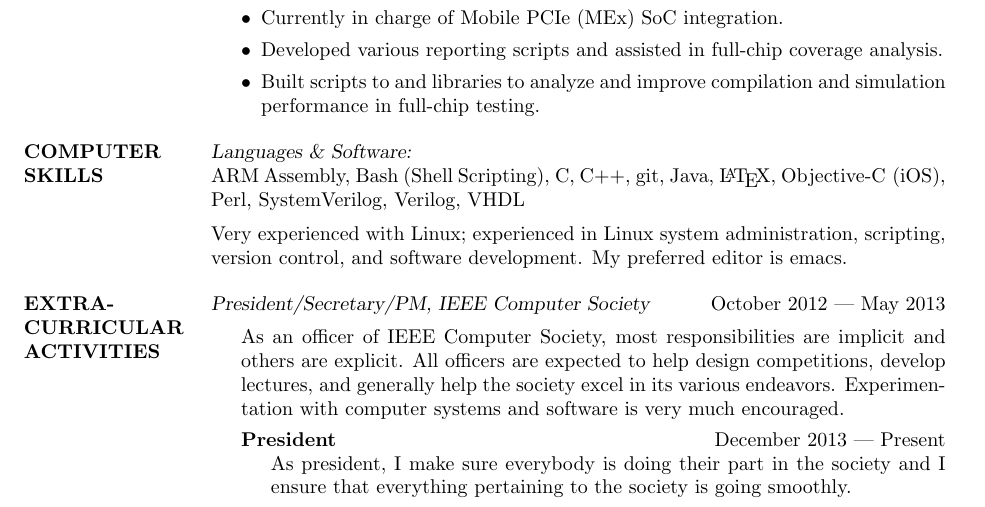
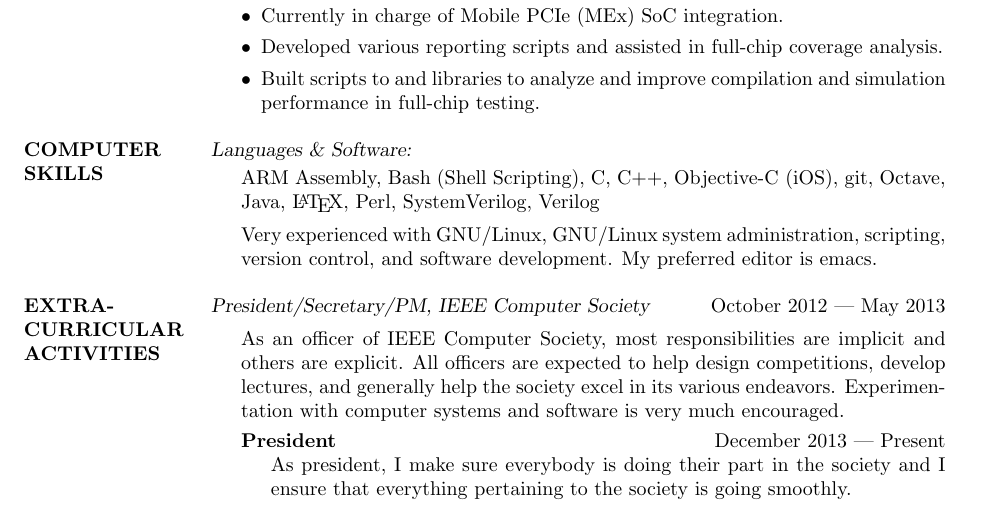
Before and after one commit to hershal/resume, a LaTeX CV (resume.tex): part of the page, cut so that both start at the same text. Compiled offline with pdfLaTeX.

```diff
--- a/resume.tex
+++ b/resume.tex
@@ -71,12 +71,15 @@
 
   \section{COMPUTER SKILLS}
   {\sl Languages \& Software:} \\
-  ARM Assembly, Bash (Shell Scripting), C, C++, git, Java, \LaTeX,
-  \mbox{Objective-C (iOS)}, Perl, SystemVerilog, Verilog, VHDL
-  \vspace{0.5em}\\
-  Very experienced with Linux; experienced in Linux system
-  administration, scripting, version control, and software
-  development. My preferred editor is emacs.
+  \vspace{-1.0em}
+  \begin{adjustwidth}{1.5em}{0pt}
+    ARM Assembly, Bash (Shell Scripting), C, C++, \mbox{Objective-C
+      (iOS)}, git, Octave, Java, \LaTeX, Perl, SystemVerilog, Verilog
+    \vspace{0.5em}\\
+    Very experienced with GNU/Linux, GNU/Linux system administration,
+    scripting, version control, and software development. My preferred
+    editor is emacs.
+  \end{adjustwidth}
 
   \section{EXTRA-CURRICULAR ACTIVITIES}
   {\sl President/Secretary/PM, IEEE Computer Society}
```
